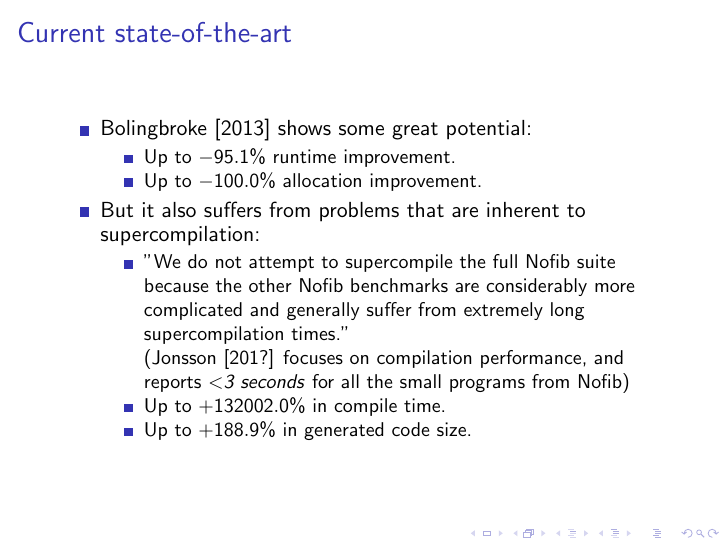
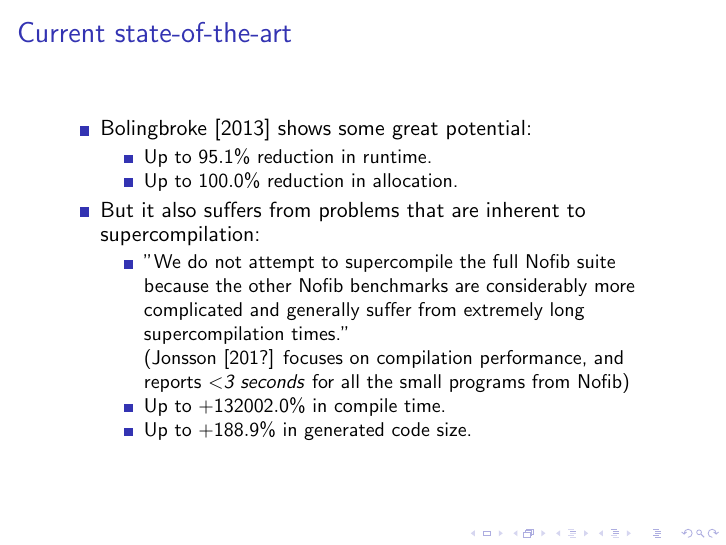
Before and after one commit to osa1/talks, LaTeX slides (HIW_second_try.tex): page 15 of 51. Compiled offline with pdfLaTeX.

Commit message:
rewording: "reduction" instead of "improvement"

```diff
--- a/HIW_second_try.tex
+++ b/HIW_second_try.tex
@@ -168,9 +168,9 @@
             \citet{callbyneed-sc} shows some great potential:
             \begin{itemize}
                 \item
-                    Up to $-95.1\%$ runtime improvement.
+                    Up to $95.1\%$ reduction in runtime.
                 \item
-                    Up to $-100.0\%$ allocation improvement.
+                    Up to $100.0\%$ reduction in allocation.
             \end{itemize}
         \item
             But it also suffers from problems that are inherent to
```
Also changed, not shown: HIW_second_try.pdf.
